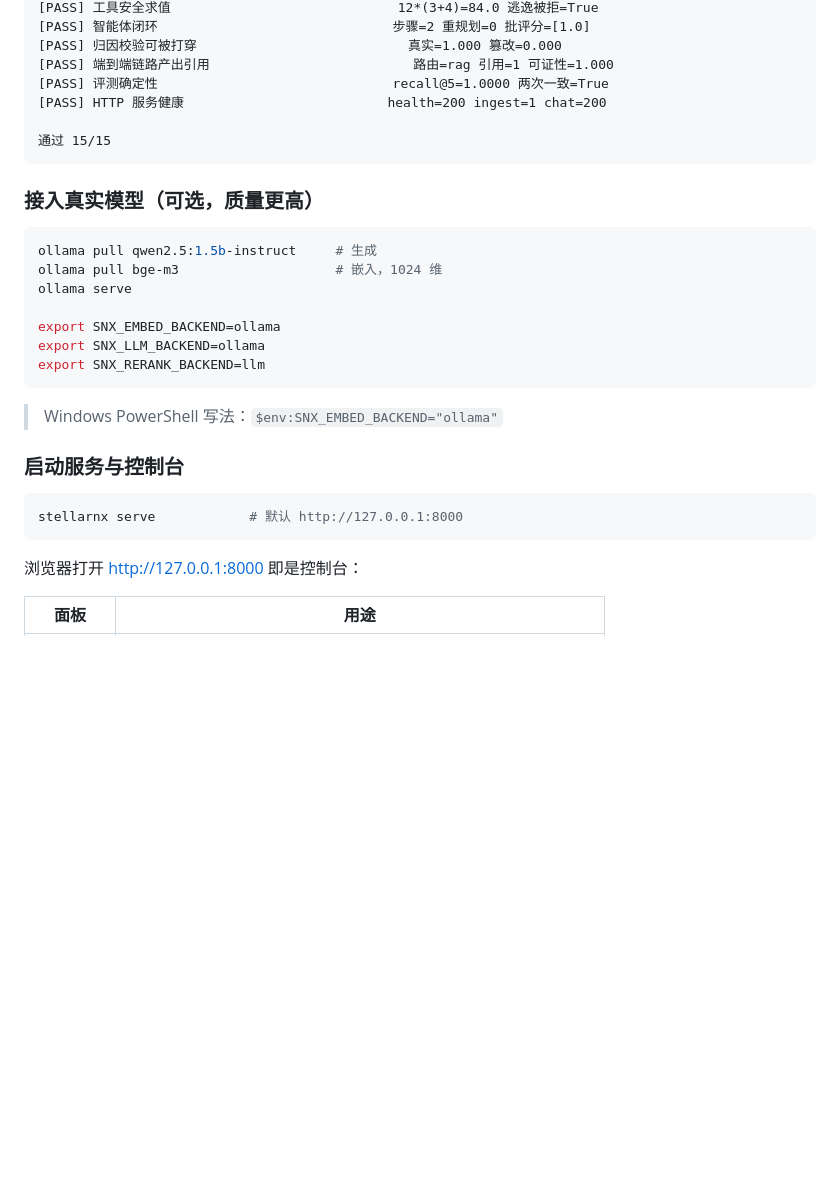
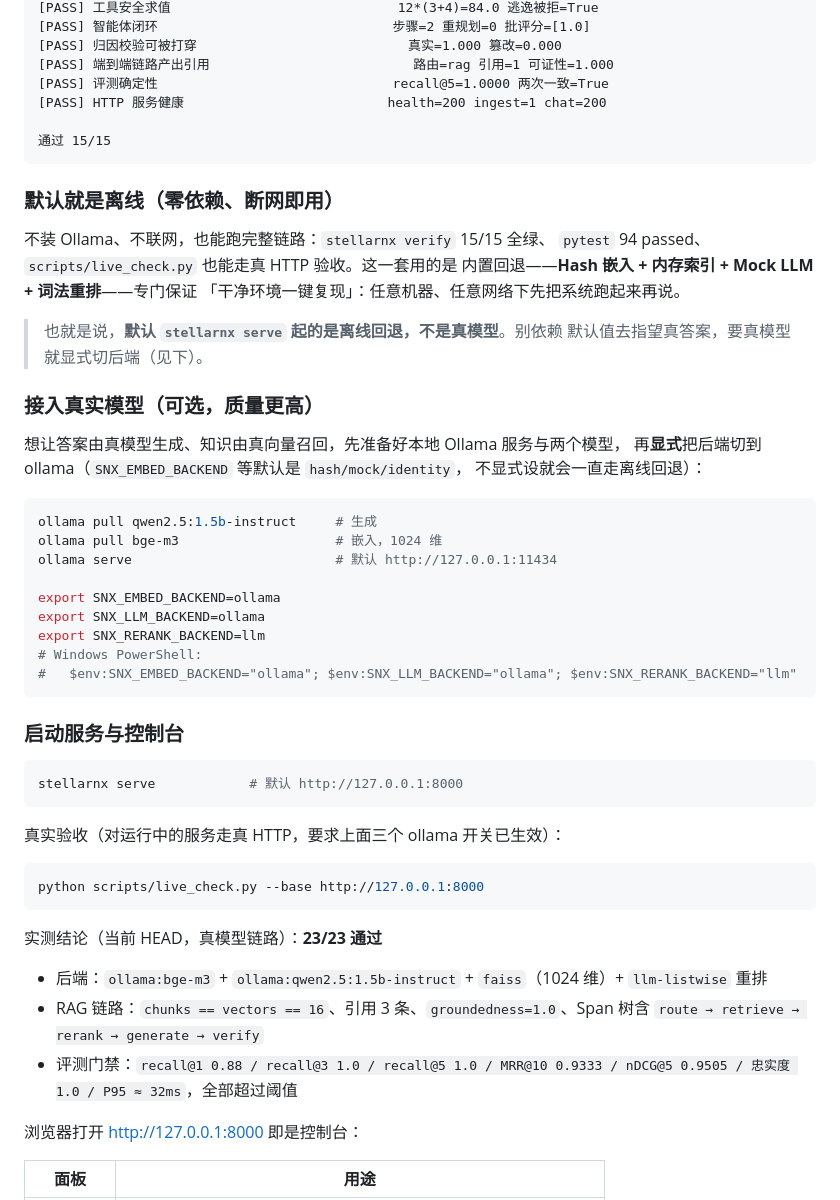
Before and after one commit to CJX0712/stellar-nexus, a Markdown page: README.md, the part around the change. Drawn GitHub-style; blank space fills up the shorter version.

Commit message:
docs: 厘清默认=离线回退，补真实模型接入开关与实测验收证据
之前的「接入真实模型」一节暗示真实模型是默认，实际 config 默认是
hash/mock/identity 离线回退（这套才是「干净环境一键复现」的保证）。
读者照抄却不显式设开关，会一直跑离线回退还以为接了真模型。

改动：
- 明确「默认就是离线（零依赖、断网即用）」，并说明离线回退由哪四个
  内置组件构成
- 接真模型必须显式 export SNX_EMBED_BACKEND/LLM_BACKEND/RERANK_BACKEND，
  给出 bash 与 Windows 两种写法
- 加真实验收命令 scripts/live_check.py 与当前 HEAD 实测结论（23/23，
  后端 ollama:bge-m3 + qwen2.5:1.5b-instruct + faiss(1024) + llm-listwise）

实测由真实链路复跑得出：显式 ollama 开关下 live_check 仍 23/23 通过，
chunks==vectors==16、groundedness=1.0、评测门禁全部超阈值。

作者: 晨星

````diff
--- a/README.md
+++ b/README.md
@@ -80,25 +80,51 @@ stellarnx verify
 通过 15/15
 ```
 
+### 默认就是离线（零依赖、断网即用）
+
+不装 Ollama、不联网，也能跑完整链路：`stellarnx verify` 15/15 全绿、
+`pytest` 94 passed、`scripts/live_check.py` 也能走真 HTTP 验收。这一套用的是
+内置回退——**Hash 嵌入 + 内存索引 + Mock LLM + 词法重排**——专门保证
+「干净环境一键复现」：任意机器、任意网络下先把系统跑起来再说。
+
+> 也就是说，**默认 `stellarnx serve` 起的是离线回退，不是真模型**。别依赖
+> 默认值去指望真答案，要真模型就显式切后端（见下）。
+
 ### 接入真实模型（可选，质量更高）
+
+想让答案由真模型生成、知识由真向量召回，先准备好本地 Ollama 服务与两个模型，
+再**显式**把后端切到 ollama（`SNX_EMBED_BACKEND` 等默认是 `hash/mock/identity`，
+不显式设就会一直走离线回退）：
 
 ```bash
 ollama pull qwen2.5:1.5b-instruct     # 生成
 ollama pull bge-m3                    # 嵌入，1024 维
-ollama serve
+ollama serve                          # 默认 http://127.0.0.1:11434
 
 export SNX_EMBED_BACKEND=ollama
 export SNX_LLM_BACKEND=ollama
 export SNX_RERANK_BACKEND=llm
+# Windows PowerShell:
+#   $env:SNX_EMBED_BACKEND="ollama"; $env:SNX_LLM_BACKEND="ollama"; $env:SNX_RERANK_BACKEND="llm"
 ```
-
-> Windows PowerShell 写法：`$env:SNX_EMBED_BACKEND="ollama"`
 
 ### 启动服务与控制台
 
 ```bash
 stellarnx serve            # 默认 http://127.0.0.1:8000
 ```
+
+真实验收（对运行中的服务走真 HTTP，要求上面三个 ollama 开关已生效）：
+
+```bash
+python scripts/live_check.py --base http://127.0.0.1:8000
+```
+
+实测结论（当前 HEAD，真模型链路）：**23/23 通过**
+
+- 后端：`ollama:bge-m3` + `ollama:qwen2.5:1.5b-instruct` + `faiss`（1024 维）+ `llm-listwise` 重排
+- RAG 链路：`chunks == vectors == 16`、引用 3 条、`groundedness=1.0`、Span 树含 `route → retrieve → rerank → generate → verify`
+- 评测门禁：`recall@1 0.88 / recall@3 1.0 / recall@5 1.0 / MRR@10 0.9333 / nDCG@5 0.9505 / 忠实度 1.0 / P95 ≈ 32ms`，全部超过阈值
 
 浏览器打开 <http://127.0.0.1:8000> 即是控制台：
 
````
